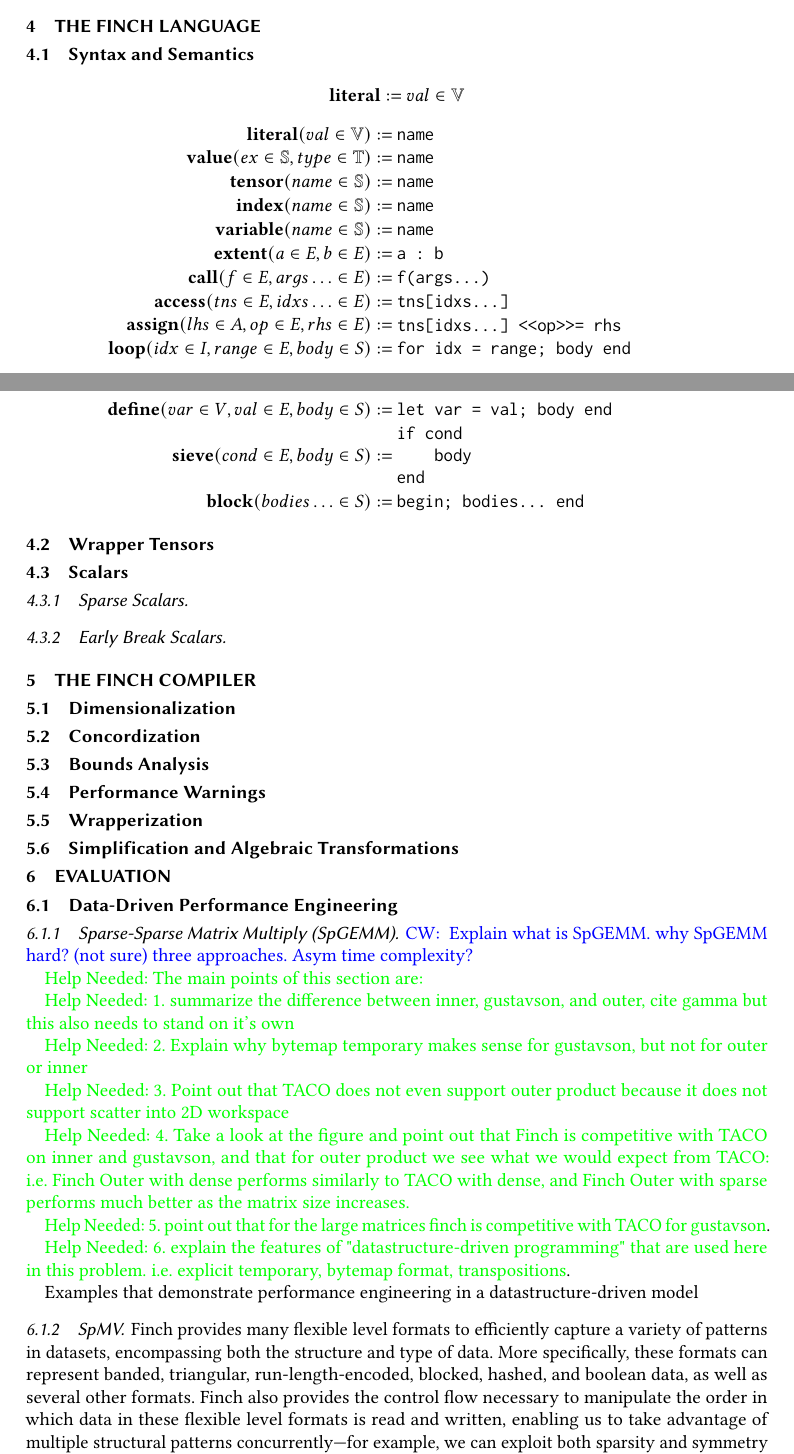
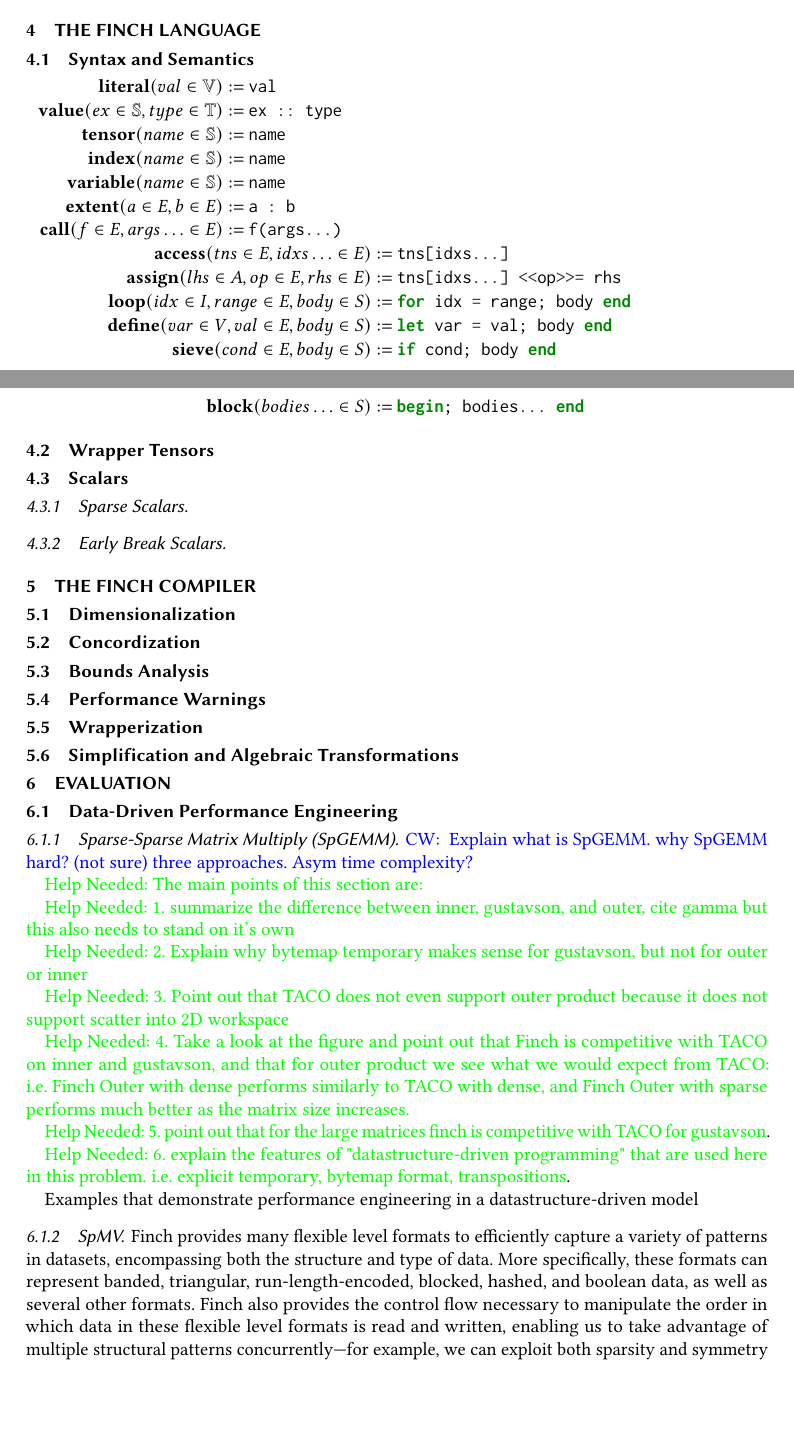
Before and after one commit to willow-ahrens/FinchSystemPaper, a LaTeX paper (main.tex, which reads sections/lang.tex): two parts of pages 6 and 7 of 16, joined at a grey line, cut so that both start at the same text, the shorter picture padded with empty space. Compiled offline with pdfLaTeX.

Commit message:
good start

```diff
--- a/sections/lang.tex
+++ b/sections/lang.tex
@@ -3,16 +3,13 @@
 
 \subsection{Syntax and Semantics}
 
-\begin{align*}
-    \finchliteral := val \in \mathbb{V}
-\end{align*}
-
+\begin{minipage}{0.6\linewidth}
     \noindent\begin{minipage}{.5\linewidth}
     \raggedleft $\finchliteral(val \in \mathbb{V}) :=$~
     \end{minipage}%
     \begin{minipage}{.5\linewidth}
-\begin{minted}[autogobble, linenos=false, fontsize=\normalsize]{latex}
-name
+    \begin{minted}[autogobble, linenos=false, fontsize=\normalsize]{julia}
+    val
     \end{minted}
     \end{minipage}
 
@@ -20,8 +17,8 @@ name
     \raggedleft $\finchvalue(ex \in \mathbb{S}, type \in \mathbb{T}) :=$~
     \end{minipage}%
     \begin{minipage}{.5\linewidth}
-\begin{minted}[autogobble, linenos=false, fontsize=\normalsize]{latex}
-name
+    \begin{minted}[autogobble, linenos=false, fontsize=\normalsize]{julia}
+    ex :: type
     \end{minted}
     \end{minipage}
 
@@ -101,7 +99,7 @@ for idx = range; body end
 \raggedleft $\finchdefine(var \in V, val \in E, body \in S) :=$~
 \end{minipage}%
 \begin{minipage}{.5\linewidth}
-\begin{minted}[autogobble, linenos=false, fontsize=\normalsize]{latex}
+\begin{minted}[autogobble, linenos=false, fontsize=\normalsize]{julia}
 let var = val; body end
 \end{minted}
 \end{minipage}
@@ -110,10 +108,8 @@ let var = val; body end
 \raggedleft $\finchsieve(cond \in E, body \in S) :=$~
 \end{minipage}%
 \begin{minipage}{.5\linewidth}
-\begin{minted}[autogobble, linenos=false, fontsize=\normalsize]{latex}
-if cond
-    body
-end
+\begin{minted}[autogobble, linenos=false, fontsize=\normalsize]{julia}
+if cond; body end
 \end{minted}
 \end{minipage}
 
@@ -121,7 +117,7 @@ end
 \raggedleft $\finchblock(bodies\ldots \in S) :=$~
 \end{minipage}%
 \begin{minipage}{.5\linewidth}
-\begin{minted}[autogobble, linenos=false, fontsize=\normalsize]{latex}
+\begin{minted}[autogobble, linenos=false, fontsize=\normalsize]{julia}
 begin; bodies... end
 \end{minted}
 \end{minipage}
```
Also changed, not shown: sections/lang.tex (17 more changed lines). Lines whose indentation alone changed are shown as unchanged.
